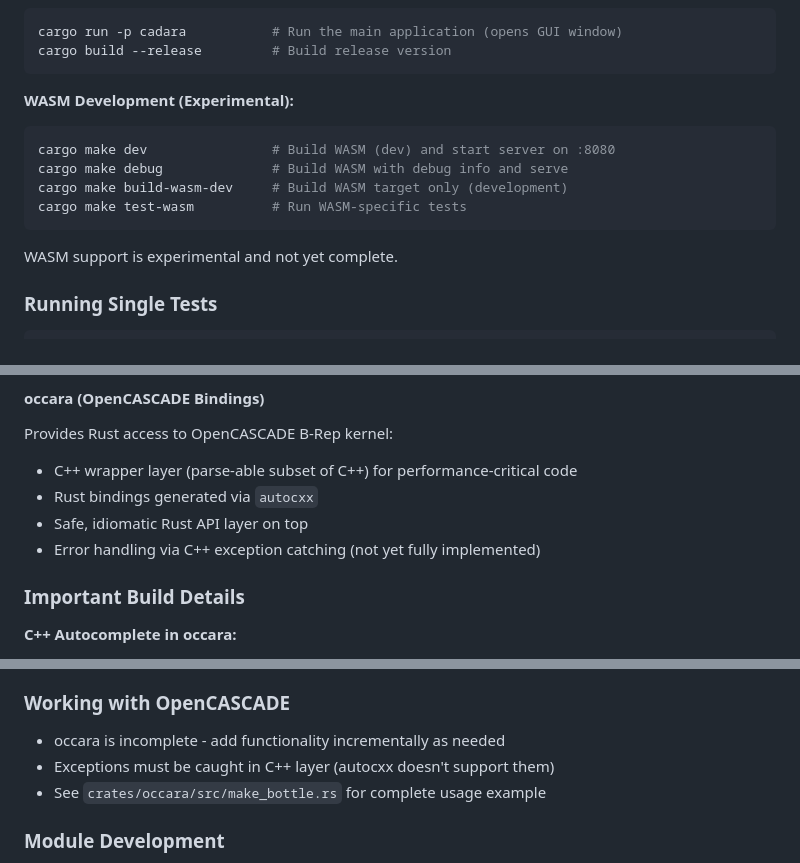
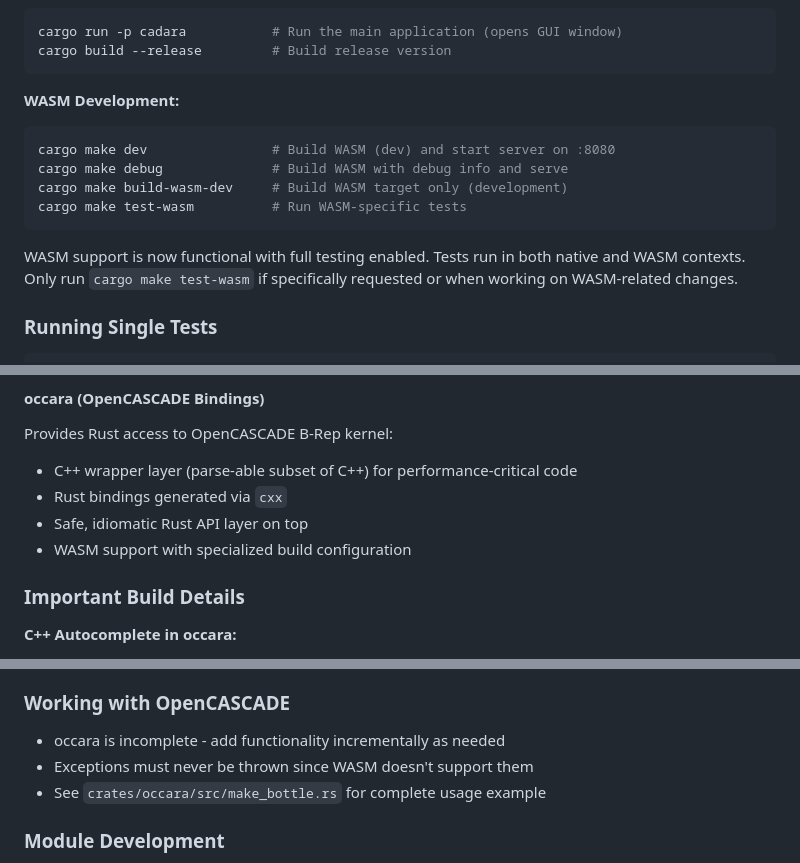
Before and after one commit to maximmaxim345/cadara, a Markdown page: CLAUDE.md, 3 parts joined by grey strips. Rendered like a GitHub page.

Commit message:
docs: update CLAUDE.md for completed WASM support
- Update occara section to reflect cxx bindings and WASM support
- Mark WASM development as functional rather than experimental
- Remove outdated notes about exception handling being incomplete

````diff
--- a/CLAUDE.md
+++ b/CLAUDE.md
@@ -40,7 +40,7 @@ cargo run -p cadara           # Run the main application (opens GUI window)
 cargo build --release         # Build release version
 ```
 
-**WASM Development (Experimental):**
+**WASM Development:**
 ```bash
 cargo make dev                # Build WASM (dev) and start server on :8080
 cargo make debug              # Build WASM with debug info and serve
@@ -48,7 +48,7 @@ cargo make build-wasm-dev     # Build WASM target only (development)
 cargo make test-wasm          # Run WASM-specific tests
 ```
 
-WASM support is experimental and not yet complete.
+WASM support is now functional with full testing enabled. Tests run in both native and WASM contexts. Only run `cargo make test-wasm` if specifically requested or when working on WASM-related changes.
 
 ### Running Single Tests
 
@@ -141,9 +141,9 @@ The `project` crate provides comprehensive project management with version contr
 
 Provides Rust access to OpenCASCADE B-Rep kernel:
 - C++ wrapper layer (parse-able subset of C++) for performance-critical code
-- Rust bindings generated via `autocxx`
+- Rust bindings generated via `cxx`
 - Safe, idiomatic Rust API layer on top
-- Error handling via C++ exception catching (not yet fully implemented)
+- WASM support with specialized build configuration
 
 ### Important Build Details
 
@@ -162,7 +162,7 @@ Provides Rust access to OpenCASCADE B-Rep kernel:
 ### Working with OpenCASCADE
 
 - occara is incomplete - add functionality incrementally as needed
-- Exceptions must be caught in C++ layer (autocxx doesn't support them)
+- Exceptions must never be thrown since WASM doesn't support them
 - See `crates/occara/src/make_bottle.rs` for complete usage example
 
 ### Module Development
````
